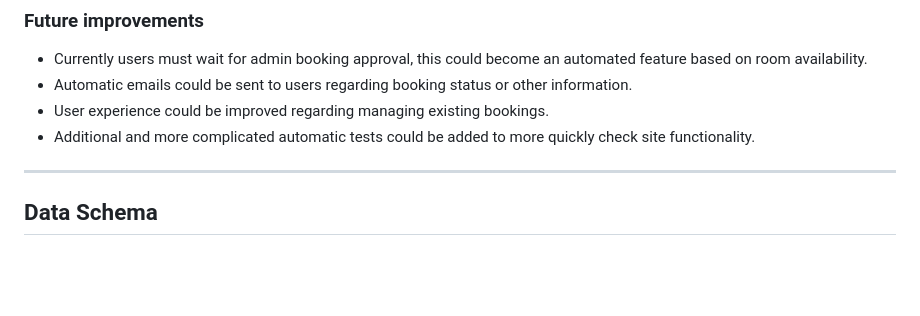
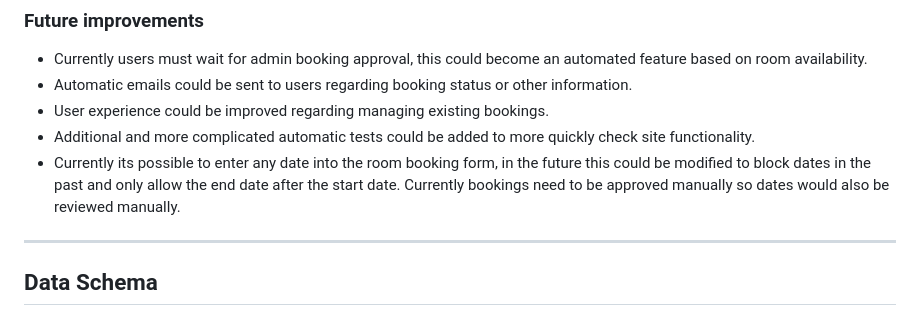
Before and after one commit to csdavids519/OneHotel, a Markdown page: README.md, the part around the change. GitHub-like rendering; blank space fills up the shorter version.

Commit message:
Add readme note about booking form dates

```diff
--- a/README.md
+++ b/README.md
@@ -217,6 +217,7 @@ Because of this change, to run automatic Python tests, its required to install p
 - Automatic emails could be sent to users regarding booking status or other information.
 - User experience could be improved regarding managing existing bookings.
 - Additional and more complicated automatic tests could be added to more quickly check site functionality.
+- Currently its possible to enter any date into the room booking form, in the future this could be modified to block dates in the past and only allow the end date after the start date. Currently bookings need to be approved manually so dates would also be reviewed manually.
 
 ---
 
```
